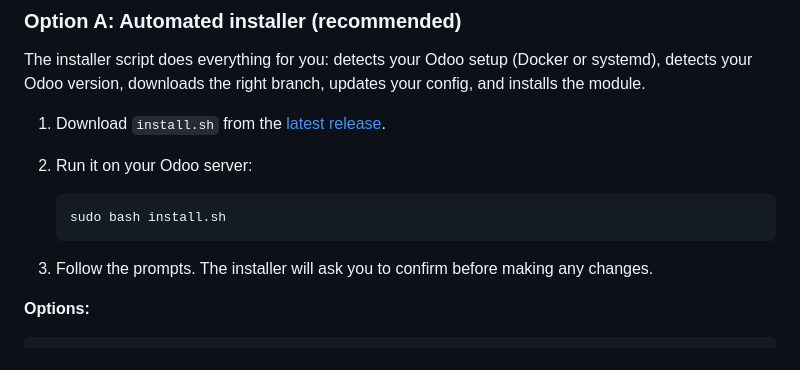
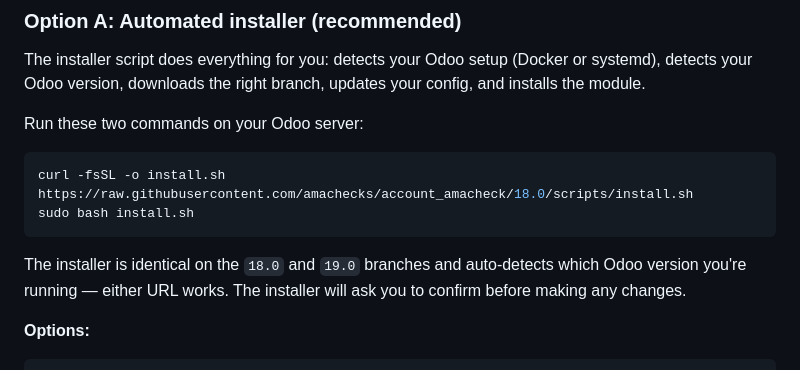
Before and after one commit to amachecks/account_amacheck, a Markdown page: INSTALL.md, the part around the change. Drawn GitHub-style.

Commit message:
INSTALL.md: use curl one-liner instead of a non-existent GitHub release link

````diff
--- a/INSTALL.md
+++ b/INSTALL.md
@@ -14,14 +14,14 @@
 
 The installer script does everything for you: detects your Odoo setup (Docker or systemd), detects your Odoo version, downloads the right branch, updates your config, and installs the module.
 
-1. Download `install.sh` from the [latest release](https://github.com/amachecks/account_amacheck/releases/latest).
-2. Run it on your Odoo server:
+Run these two commands on your Odoo server:
 
-   ```bash
-   sudo bash install.sh
-   ```
+```bash
+curl -fsSL -o install.sh https://raw.githubusercontent.com/amachecks/account_amacheck/18.0/scripts/install.sh
+sudo bash install.sh
+```
 
-3. Follow the prompts. The installer will ask you to confirm before making any changes.
+The installer is identical on the `18.0` and `19.0` branches and auto-detects which Odoo version you're running — either URL works. The installer will ask you to confirm before making any changes.
 
 **Options:**
 ```bash
````
